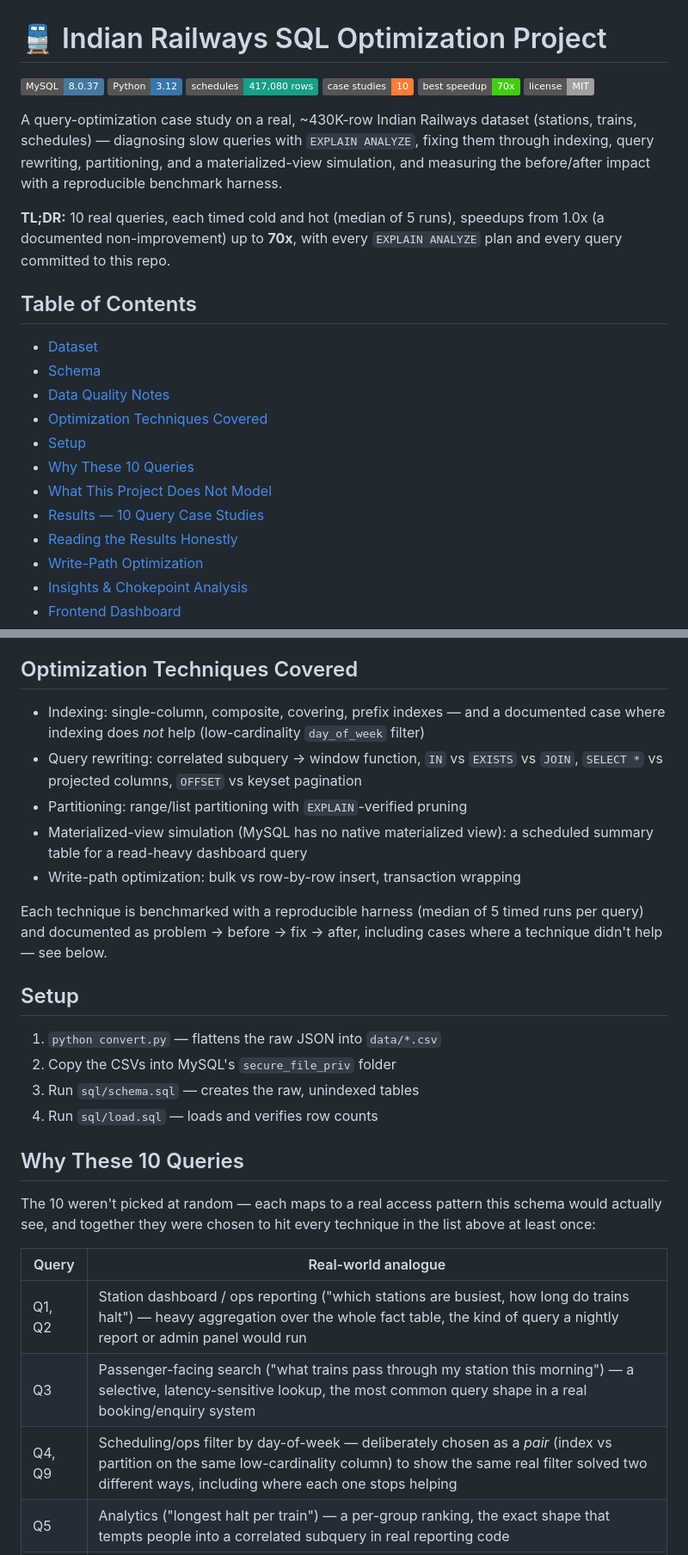
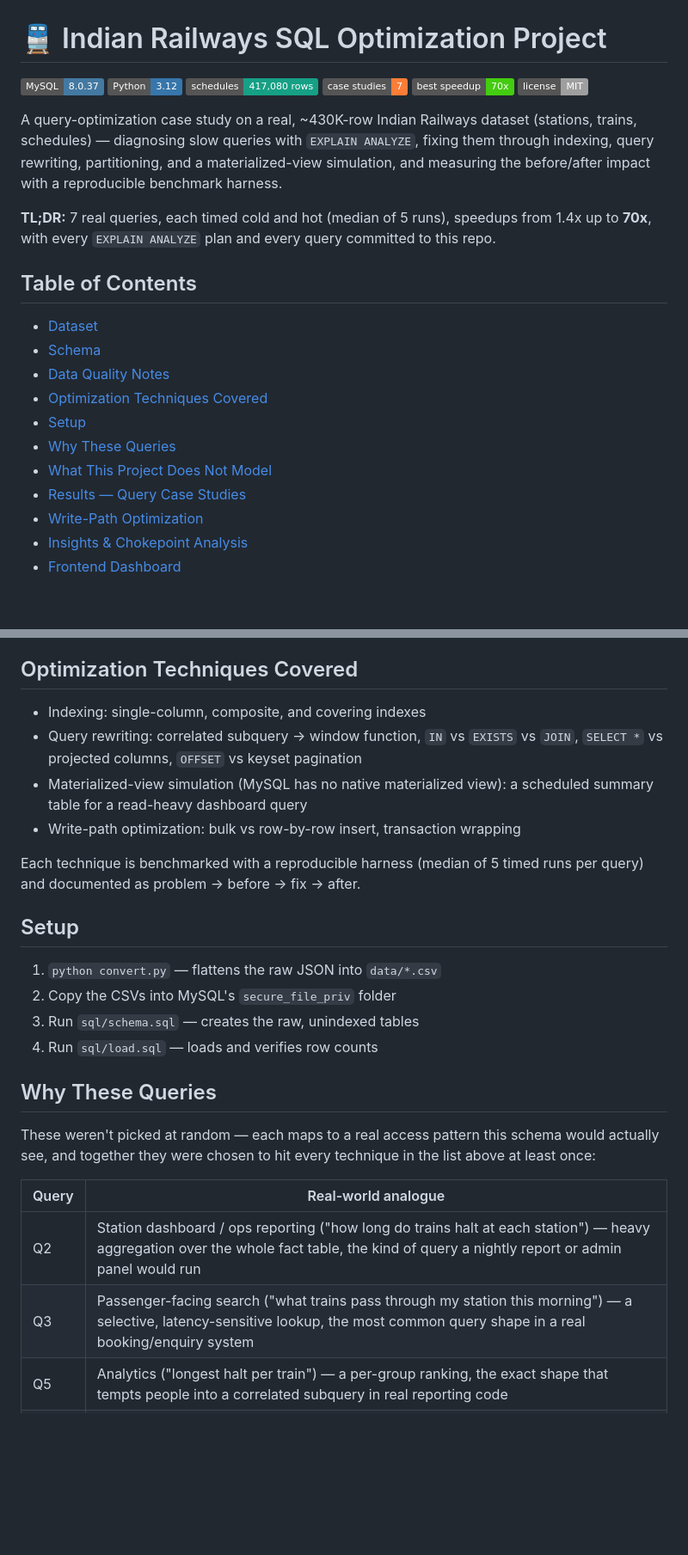
Before and after one commit to Nithiish1/railways-sql-optimization, a Markdown page: README.md, 2 parts joined by grey strips. Shown: that part at 86% size. Drawn GitHub-style; badges without logos; blank space fills up the shorter version.

```diff
--- a/README.md
+++ b/README.md
@@ -3,7 +3,7 @@
 ![MySQL](https://img.shields.io/badge/MySQL-8.0.37-4479A1?logo=mysql&logoColor=white)
 ![Python](https://img.shields.io/badge/Python-3.12-3776AB?logo=python&logoColor=white)
 ![Rows](https://img.shields.io/badge/schedules-417%2C080%20rows-16a085)
-![Queries](https://img.shields.io/badge/case%20studies-10-orange)
+![Queries](https://img.shields.io/badge/case%20studies-7-orange)
 ![Best speedup](https://img.shields.io/badge/best%20speedup-70x-success)
 ![License](https://img.shields.io/badge/license-MIT-lightgrey)
 
@@ -13,9 +13,9 @@ dataset (stations, trains, schedules) — diagnosing slow queries with
 partitioning, and a materialized-view simulation, and measuring the
 before/after impact with a reproducible benchmark harness.
 
-**TL;DR:** 10 real queries, each timed cold and hot (median of 5 runs),
-speedups from 1.0x (a documented non-improvement) up to **70x**, with
-every `EXPLAIN ANALYZE` plan and every query committed to this repo.
+**TL;DR:** 7 real queries, each timed cold and hot (median of 5 runs),
+speedups from 1.4x up to **70x**, with every `EXPLAIN ANALYZE` plan and
+every query committed to this repo.
 
 ## Table of Contents
 
@@ -24,10 +24,9 @@ every `EXPLAIN ANALYZE` plan and every query committed to this repo.
 - [Data Quality Notes](#data-quality-notes)
 - [Optimization Techniques Covered](#optimization-techniques-covered)
 - [Setup](#setup)
-- [Why These 10 Queries](#why-these-10-queries)
+- [Why These Queries](#why-these-queries)
 - [What This Project Does Not Model](#what-this-project-does-not-model)
-- [Results — 10 Query Case Studies](#results--10-query-case-studies)
-- [Reading the Results Honestly](#reading-the-results-honestly)
+- [Results — Query Case Studies](#results--query-case-studies)
 - [Write-Path Optimization](#write-path-optimization-bulk-vs-row-by-row-insert)
 - [Insights & Chokepoint Analysis](#insights--chokepoint-analysis)
 - [Frontend Dashboard](#frontend-dashboard)
@@ -155,21 +154,17 @@ in later queries rather than filtered out.
 
 ## Optimization Techniques Covered
 
-- Indexing: single-column, composite, covering, prefix indexes — and a
-  documented case where indexing does *not* help (low-cardinality
-  `day_of_week` filter)
+- Indexing: single-column, composite, and covering indexes
 - Query rewriting: correlated subquery → window function, `IN` vs
   `EXISTS` vs `JOIN`, `SELECT *` vs projected columns, `OFFSET` vs
   keyset pagination
-- Partitioning: range/list partitioning with `EXPLAIN`-verified pruning
 - Materialized-view simulation (MySQL has no native materialized view):
   a scheduled summary table for a read-heavy dashboard query
 - Write-path optimization: bulk vs row-by-row insert, transaction
   wrapping
 
 Each technique is benchmarked with a reproducible harness (median of 5
-timed runs per query) and documented as problem → before → fix → after,
-including cases where a technique didn't help — see below.
+timed runs per query) and documented as problem → before → fix → after.
 
 ## Setup
 
@@ -178,17 +173,16 @@ including cases where a technique didn't help — see below.
 3. Run `sql/schema.sql` — creates the raw, unindexed tables
 4. Run `sql/load.sql` — loads and verifies row counts
 
-## Why These 10 Queries
+## Why These Queries
 
-The 10 weren't picked at random — each maps to a real access pattern
+These weren't picked at random — each maps to a real access pattern
 this schema would actually see, and together they were chosen to hit
 every technique in the list above at least once:
 
 | Query | Real-world analogue |
 |---|---|
-| Q1, Q2 | Station dashboard / ops reporting ("which stations are busiest, how long do trains halt") — heavy aggregation over the whole fact table, the kind of query a nightly report or admin panel would run |
+| Q2 | Station dashboard / ops reporting ("how long do trains halt at each station") — heavy aggregation over the whole fact table, the kind of query a nightly report or admin panel would run |
 | Q3 | Passenger-facing search ("what trains pass through my station this morning") — a selective, latency-sensitive lookup, the most common query shape in a real booking/enquiry system |
-| Q4, Q9 | Scheduling/ops filter by day-of-week — deliberately chosen as a *pair* (index vs partition on the same low-cardinality column) to show the same real filter solved two different ways, including where each one stops helping |
 | Q5 | Analytics ("longest halt per train") — a per-group ranking, the exact shape that tempts people into a correlated subquery in real reporting code |
 | Q6 | Catalog/filter query ("stations served by premium trains") — the classic `IN`/`EXISTS`/`JOIN` decision every backend developer eventually has to make |
 | Q7 | Any API endpoint returning train details — `SELECT *` is extremely common in real backend code and easy to overlook as a cost |
```
Also changed, not shown: other parts of README.md (+5 -43 lines), charts/before_after_benchmark.png, charts/speedup_ranking.png, 3 other files.
